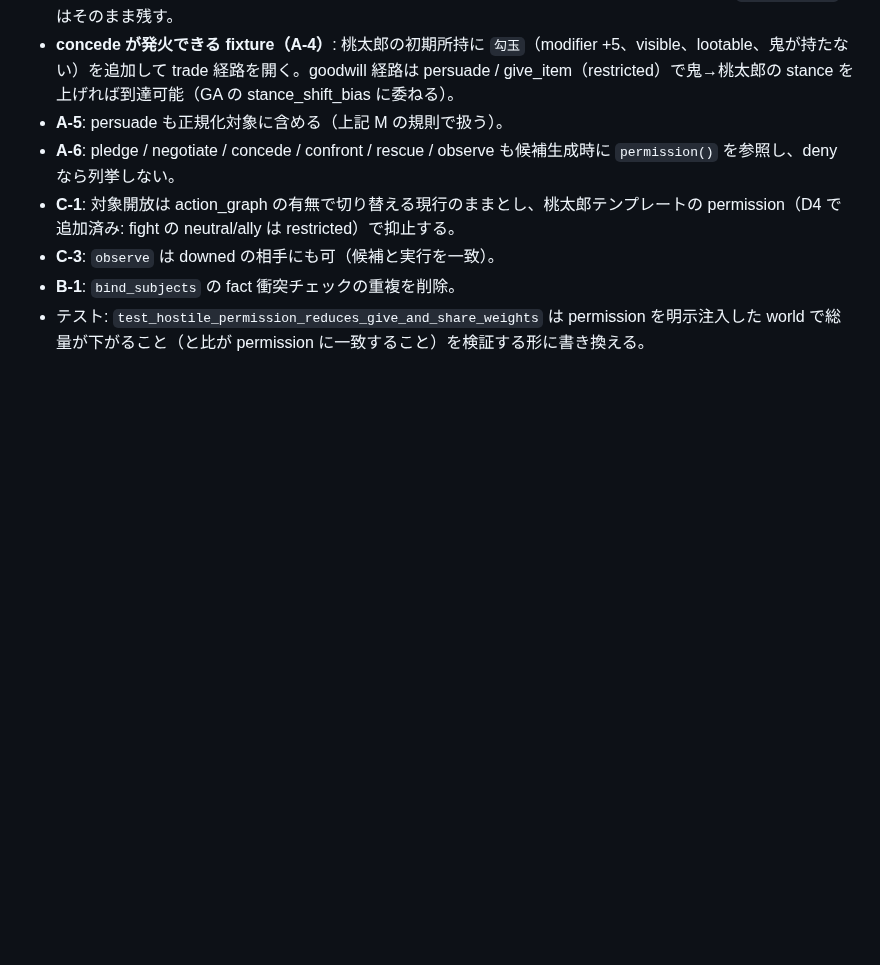
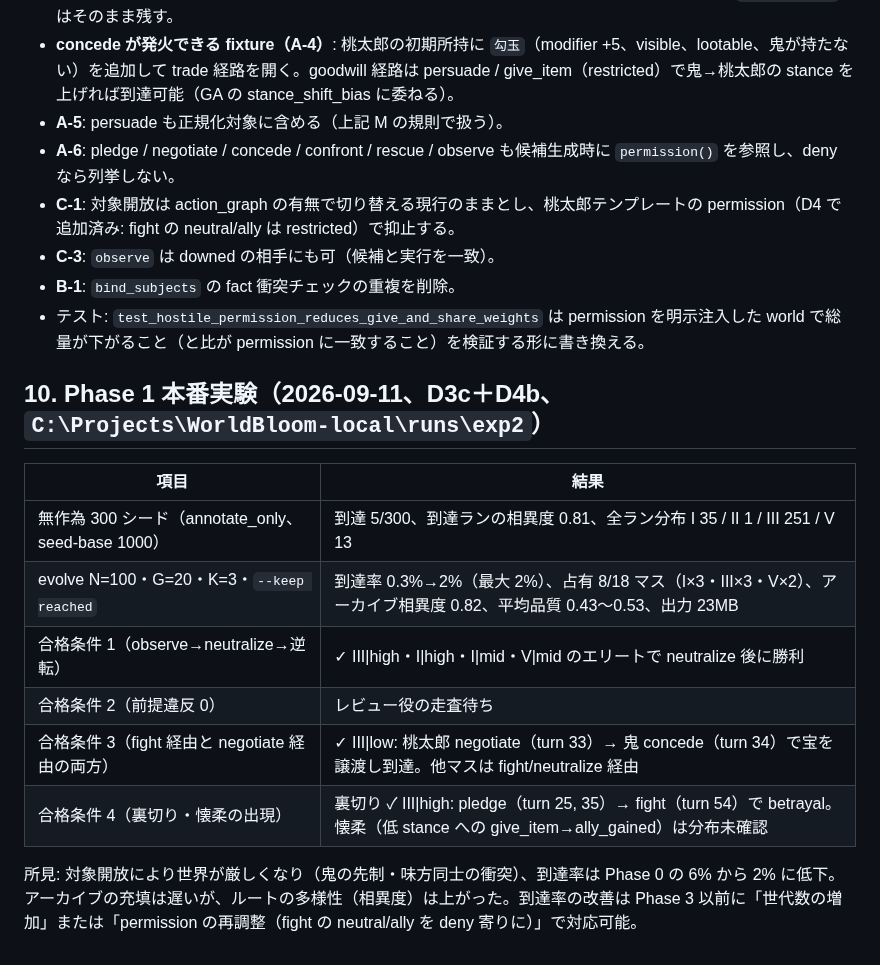
Before and after one commit to ATO-LABO/WorldBloom, a Markdown page: docs/2026-09-11_phase1-implementation-plan.md, the part around the change. Rendered like a GitHub page; blank space fills up the shorter version.

Commit message:
docs: Phase 1 experiment results (exp2)

```diff
--- a/docs/2026-09-11_phase1-implementation-plan.md
+++ b/docs/2026-09-11_phase1-implementation-plan.md
@@ -115,3 +115,16 @@ Phase 1 で新たに乱数を消費する箇所: **なし**（confront の真偽
 - **C-3**: `observe` は downed の相手にも可（候補と実行を一致）。
 - **B-1**: `bind_subjects` の fact 衝突チェックの重複を削除。
 - テスト: `test_hostile_permission_reduces_give_and_share_weights` は permission を明示注入した world で総量が下がること（と比が permission に一致すること）を検証する形に書き換える。
+
+## 10. Phase 1 本番実験（2026-09-11、D3c＋D4b、`C:\Projects\WorldBloom-local\runs\exp2`）
+
+| 項目 | 結果 |
+|---|---|
+| 無作為 300 シード（annotate_only、seed-base 1000） | 到達 5/300、到達ランの相異度 0.81、全ラン分布 I 35 / II 1 / III 251 / V 13 |
+| evolve N=100・G=20・K=3・`--keep reached` | 到達率 0.3%→2%（最大 2%）、占有 8/18 マス（I×3・III×3・V×2）、アーカイブ相異度 0.82、平均品質 0.43〜0.53、出力 23MB |
+| 合格条件 1（observe→neutralize→逆転） | ✓ III\|high・I\|high・I\|mid・V\|mid のエリートで neutralize 後に勝利 |
+| 合格条件 2（前提違反 0） | レビュー役の走査待ち |
+| 合格条件 3（fight 経由と negotiate 経由の両方） | ✓ III\|low: 桃太郎 negotiate（turn 33）→ 鬼 concede（turn 34）で宝を譲渡し到達。他マスは fight/neutralize 経由 |
+| 合格条件 4（裏切り・懐柔の出現） | 裏切り ✓ III\|high: pledge（turn 25, 35）→ fight（turn 54）で betrayal。懐柔（低 stance への give_item→ally_gained）は分布未確認 |
+
+所見: 対象開放により世界が厳しくなり（鬼の先制・味方同士の衝突）、到達率は Phase 0 の 6% から 2% に低下。アーカイブの充填は遅いが、ルートの多様性（相異度）は上がった。到達率の改善は Phase 3 以前に「世代数の増加」または「permission の再調整（fight の neutral/ally を deny 寄りに）」で対応可能。
```
